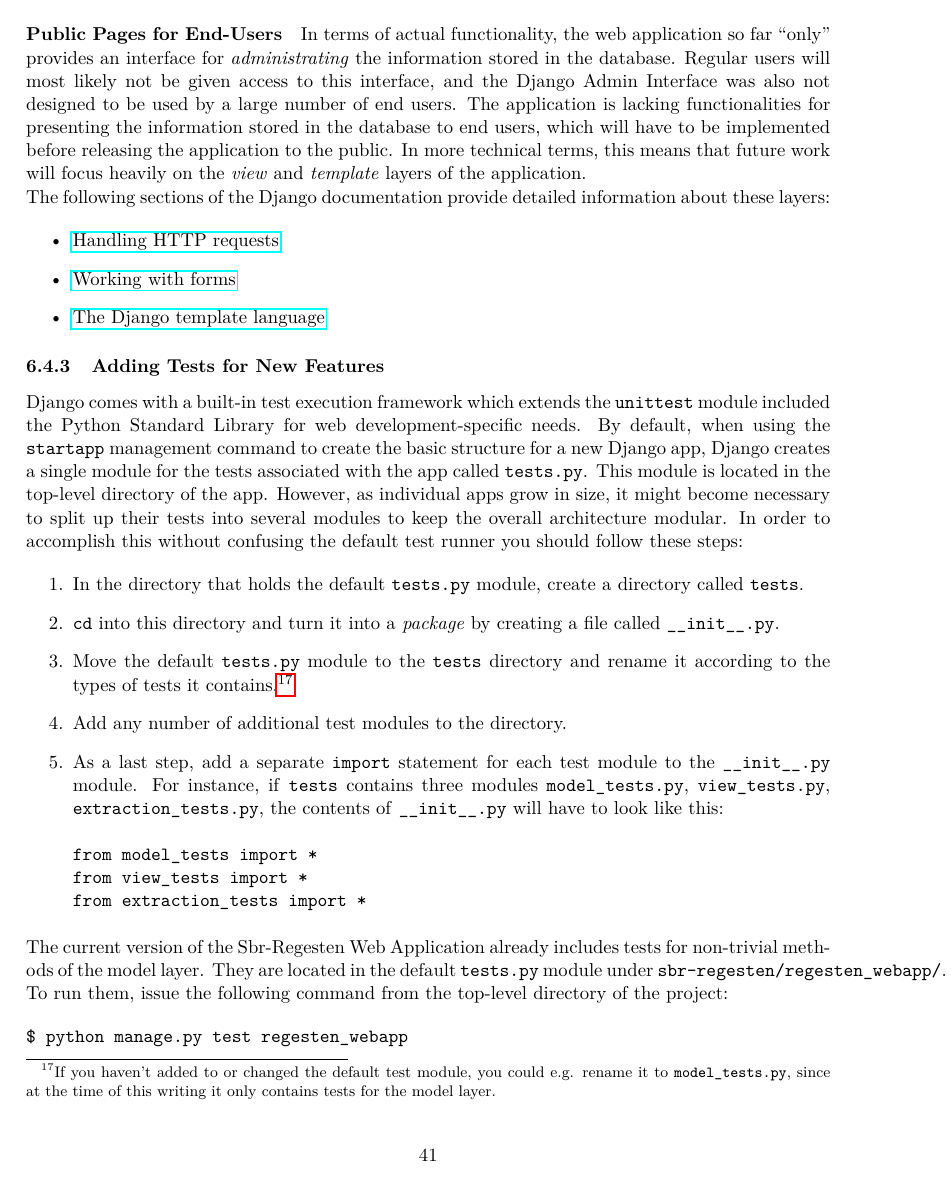
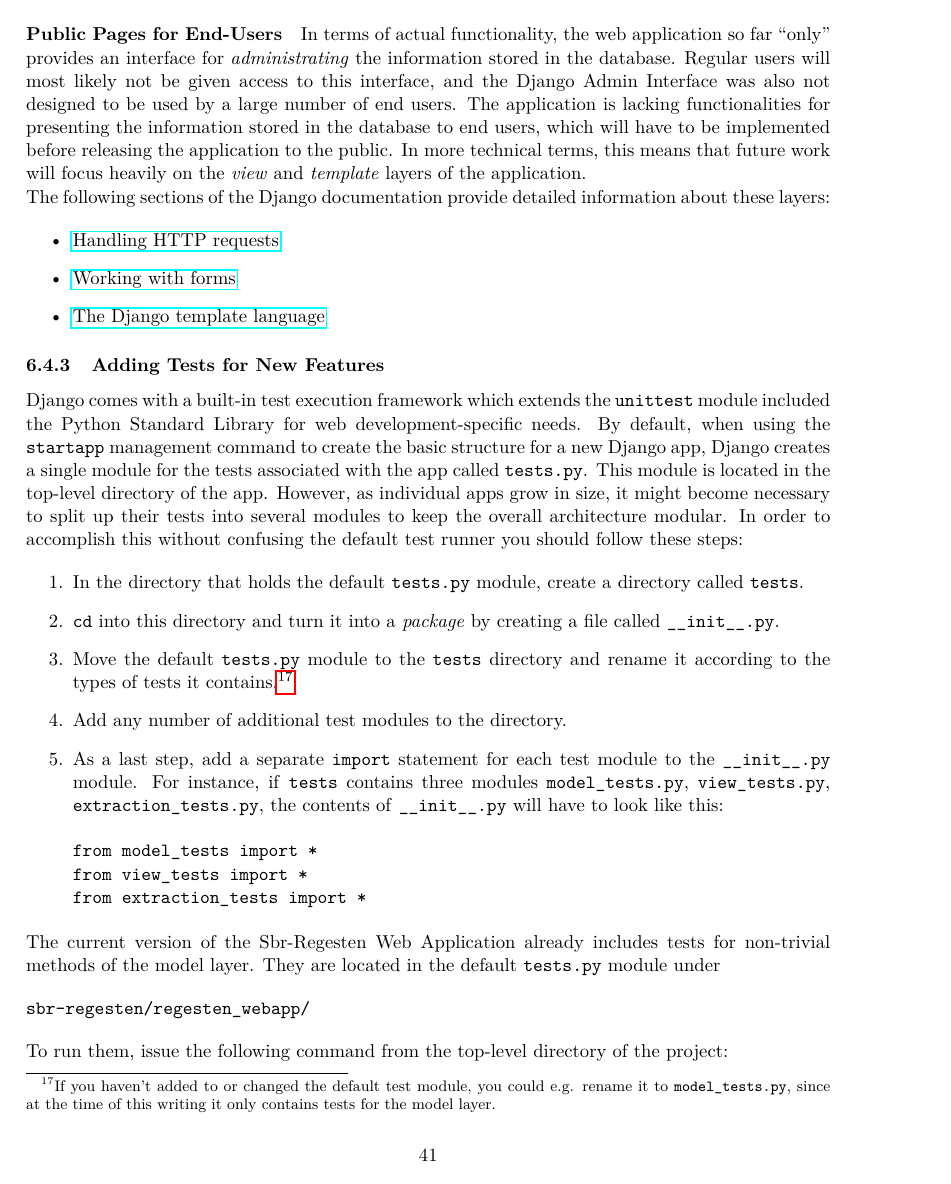
Before and after one commit to susfert/sbr-regesten, a LaTeX document (doc/doc.tex, which reads doc/tex/webapp.tex): page 41 of 63. Compiled offline with pdfLaTeX.

Commit message:
Fix line spilling over into page margin because of \texttt element

```diff
--- a/doc/tex/webapp.tex
+++ b/doc/tex/webapp.tex
@@ -714,8 +714,13 @@ from extraction_tests import *
 The current version of the Sbr-Regesten Web Application already
 includes tests for non-trivial methods of the model layer. They are
 located in the default \texttt{tests.py} module under
-\texttt{sbr-regesten/regesten\_webapp/}. To run them, issue the
-following command from the top-level directory of the project:
+
+\begin{verbatim}
+sbr-regesten/regesten_webapp/
+\end{verbatim}
+
+To run them, issue the following command from the top-level directory
+of the project:
 
 \begin{verbatim}
 $ python manage.py test regesten_webapp
```
